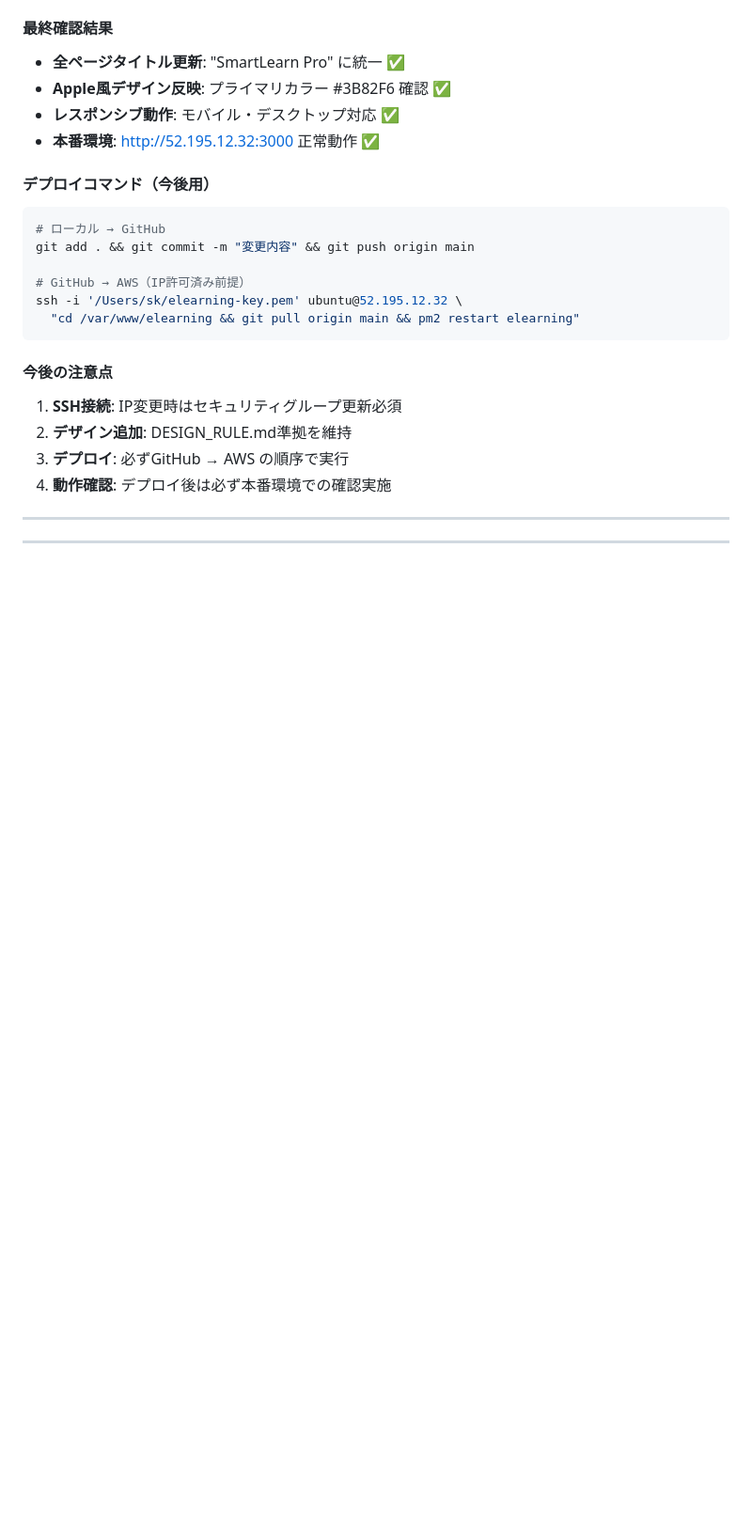
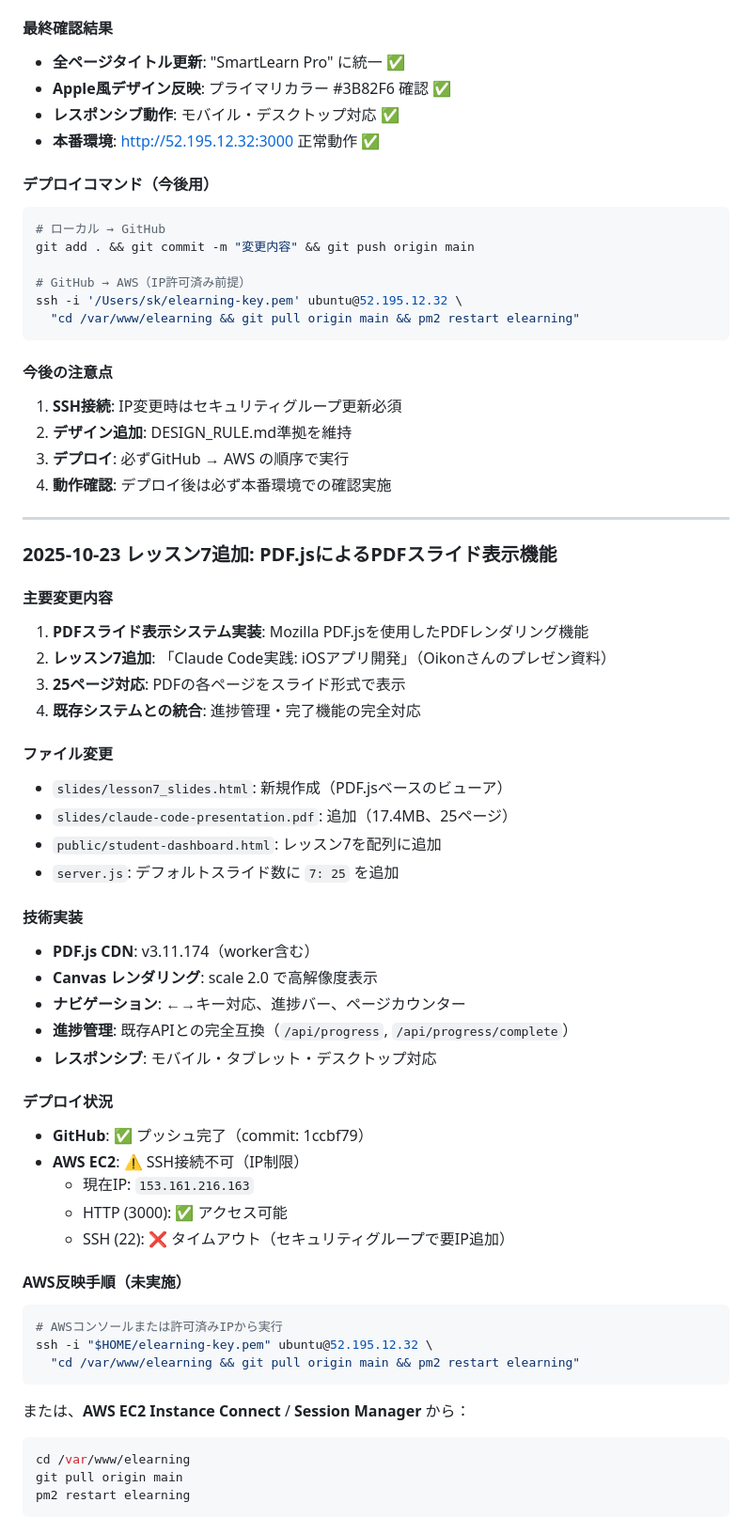
Before and after one commit to kitasinkita/e-learning, a Markdown page: CLAUDE.md, the part around one of its changes. Shown at 94% size. Rendered like a GitHub page; blank space fills up the shorter version.

Commit message:
ドキュメント更新: レッスン7追加の開発履歴を記録
- 2025-10-23の開発履歴追加
- PDF.jsによるPDFスライド表示機能の実装詳細
- デプロイ状況（GitHub完了、AWS未実施）記録
- 技術メモ・今後の拡張案追加

🤖 Generated with [Claude Code](https://claude.com/claude-code)

Co-Authored-By: Claude <noreply@anthropic.com>

````diff
--- a/CLAUDE.md
+++ b/CLAUDE.md
@@ -624,3 +624,45 @@ ssh -i '/Users/sk/elearning-key.pem' ubuntu@52.195.12.32 \
 
 ---
 
+### 2025-10-23 レッスン7追加: PDF.jsによるPDFスライド表示機能
+
+#### 主要変更内容
+1. **PDFスライド表示システム実装**: Mozilla PDF.jsを使用したPDFレンダリング機能
+2. **レッスン7追加**: 「Claude Code実践: iOSアプリ開発」（Oikonさんのプレゼン資料）
+3. **25ページ対応**: PDFの各ページをスライド形式で表示
+4. **既存システムとの統合**: 進捗管理・完了機能の完全対応
+
+#### ファイル変更
+- `slides/lesson7_slides.html`: 新規作成（PDF.jsベースのビューア）
+- `slides/claude-code-presentation.pdf`: 追加（17.4MB、25ページ）
+- `public/student-dashboard.html`: レッスン7を配列に追加
+- `server.js`: デフォルトスライド数に `7: 25` を追加
+
+#### 技術実装
+- **PDF.js CDN**: v3.11.174（worker含む）
+- **Canvas レンダリング**: scale 2.0 で高解像度表示
+- **ナビゲーション**: ←→キー対応、進捗バー、ページカウンター
+- **進捗管理**: 既存APIとの完全互換（`/api/progress`, `/api/progress/complete`）
+- **レスポンシブ**: モバイル・タブレット・デスクトップ対応
+
+#### デプロイ状況
+- **GitHub**: ✅ プッシュ完了（commit: 1ccbf79）
+- **AWS EC2**: ⚠️ SSH接続不可（IP制限）
+  - 現在IP: `153.161.216.163`
+  - HTTP (3000): ✅ アクセス可能
+  - SSH (22): ❌ タイムアウト（セキュリティグループで要IP追加）
+
+#### AWS反映手順（未実施）
+```bash
+# AWSコンソールまたは許可済みIPから実行
+ssh -i "$HOME/elearning-key.pem" ubuntu@52.195.12.32 \
+  "cd /var/www/elearning && git pull origin main && pm2 restart elearning"
+```
+
+または、**AWS EC2 Instance Connect** / **Session Manager** から：
+```bash
+cd /var/www/elearning
+git pull origin main
+pm2 restart elearning
+```
+
````
Also changed, not shown: other parts of CLAUDE.md (+13 -0 lines).
